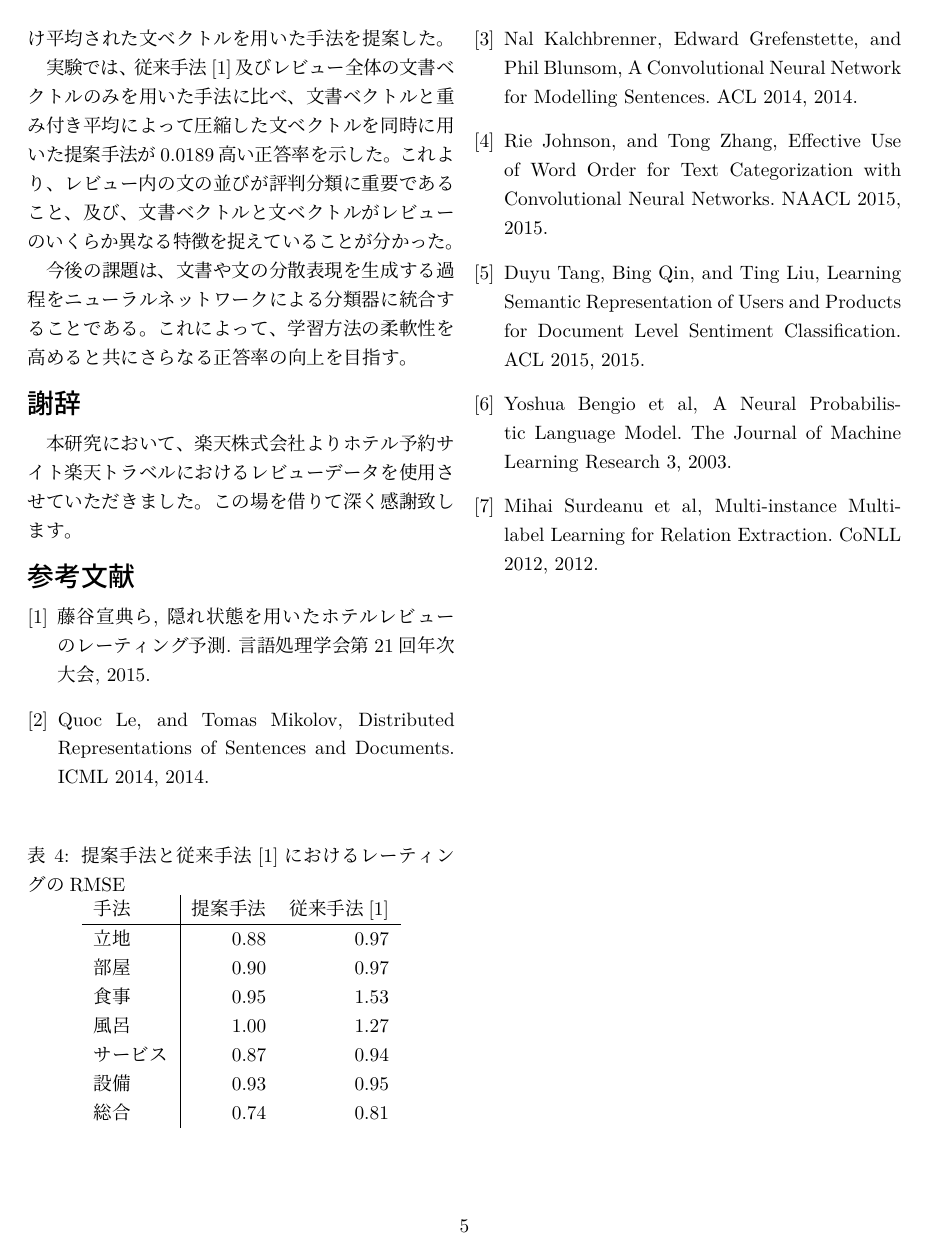
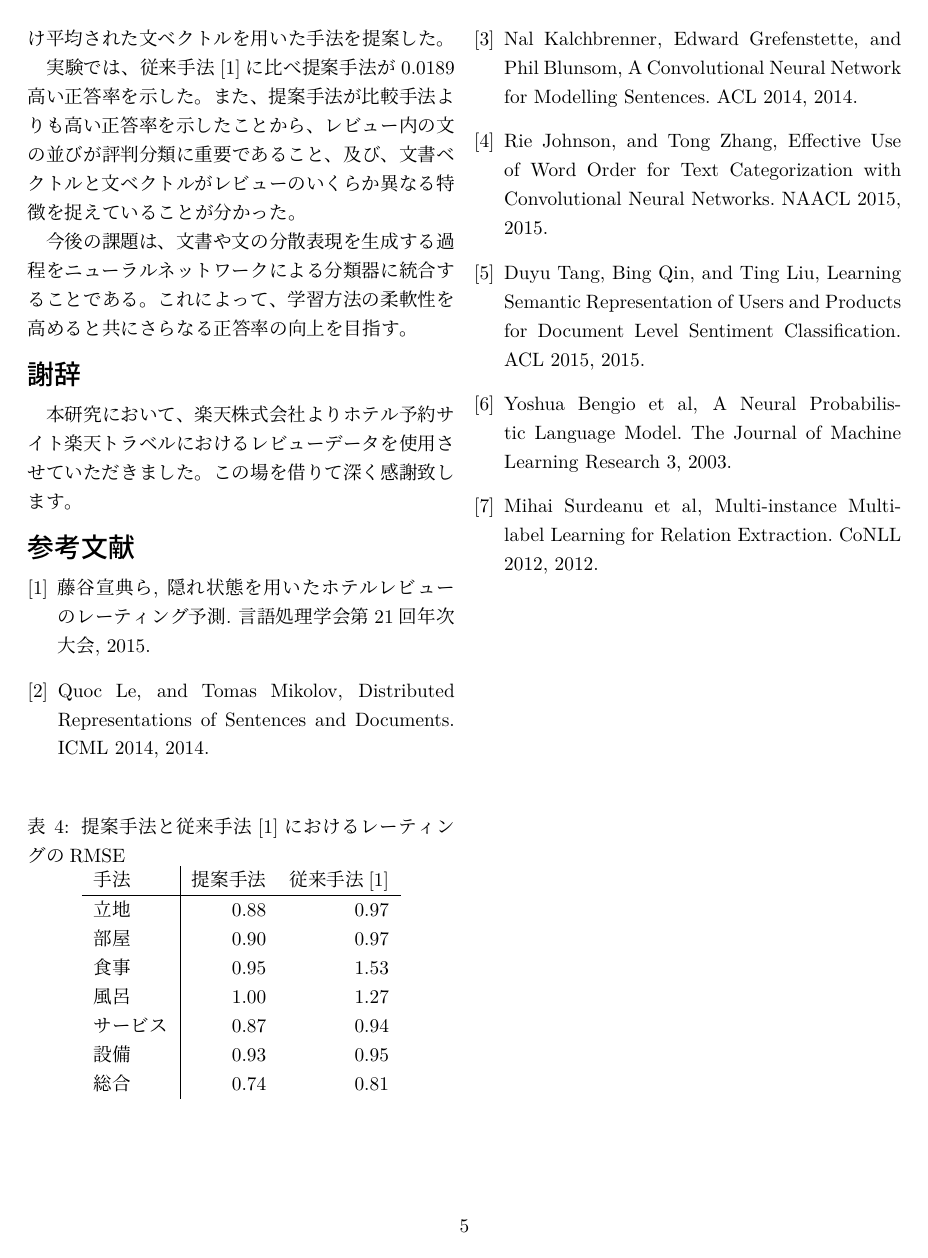
Before and after one commit to ytoyama/bachelor_thesis, a LaTeX document (nlp/nlp.tex): page 5 of 5. Compiled offline with LuaLaTeX; a LaTeX package or settings file that is missing is left out.

Commit message:
Fix some

```diff
--- a/nlp/nlp.tex
+++ b/nlp/nlp.tex
@@ -435,10 +436,9 @@ Weighted ASVと提案手法において圧縮された文ベクトルの数は
 レビュー全体の文書ベクトルに加え重み付け平均された文ベクトルを用いた手法を
 提案した。
 
-実験では、従来手法\cite{fujitani15}及びレビュー全体の文書ベクトルのみを
-用いた手法に比べ、文書ベクトルと重み付き平均によって圧縮した
-文ベクトルを同時に用いた提案手法が0.0189高い正答率を示した。
-これより、レビュー内の文の並びが評判分類に重要であること、及び、
+実験では、従来手法\cite{fujitani15}に比べ提案手法が0.0189高い正答率を示した。
+また、提案手法が比較手法よりも高い正答率を示したことから、
+レビュー内の文の並びが評判分類に重要であること、及び、
 文書ベクトルと文ベクトルがレビューのいくらか異なる特徴を捉えていることが
 分かった。
 
```
Also changed, not shown: nlp/nlp.pdf, nlp/nlp.tex (11 more changed lines).
